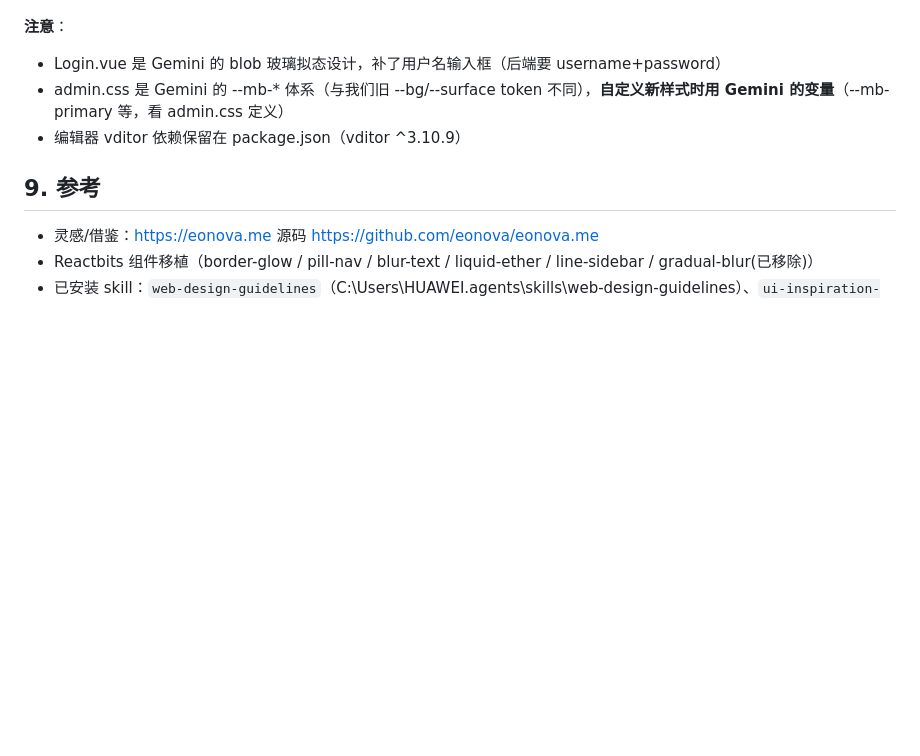
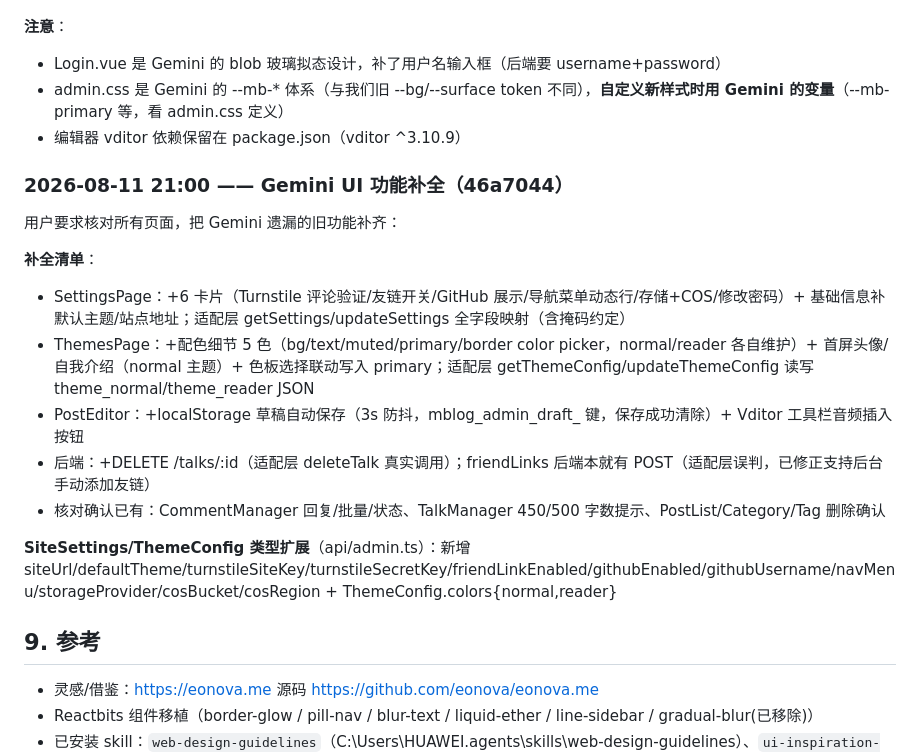
Before and after one commit to terrenceftz/Mblog, a Markdown page: docs/PROJECT-MEMORY.md, the part around the change. Drawn GitHub-style; blank space fills up the shorter version.

Commit message:
docs: 记忆文档更新——Gemini UI 功能补全记录

```diff
--- a/docs/PROJECT-MEMORY.md
+++ b/docs/PROJECT-MEMORY.md
@@ -265,6 +265,19 @@ npm test   # 83/83 通过
 - admin.css 是 Gemini 的 --mb-* 体系（与我们旧 --bg/--surface token 不同），**自定义新样式时用 Gemini 的变量**（--mb-primary 等，看 admin.css 定义）
 - 编辑器 vditor 依赖保留在 package.json（vditor ^3.10.9）
 
+### 2026-08-11 21:00 —— Gemini UI 功能补全（46a7044）
+
+用户要求核对所有页面，把 Gemini 遗漏的旧功能补齐：
+
+**补全清单**：
+- SettingsPage：+6 卡片（Turnstile 评论验证/友链开关/GitHub 展示/导航菜单动态行/存储+COS/修改密码）+ 基础信息补默认主题/站点地址；适配层 getSettings/updateSettings 全字段映射（含掩码约定）
+- ThemesPage：+配色细节 5 色（bg/text/muted/primary/border color picker，normal/reader 各自维护）+ 首屏头像/自我介绍（normal 主题）+ 色板选择联动写入 primary；适配层 getThemeConfig/updateThemeConfig 读写 theme_normal/theme_reader JSON
+- PostEditor：+localStorage 草稿自动保存（3s 防抖，mblog_admin_draft_ 键，保存成功清除）+ Vditor 工具栏音频插入按钮
+- 后端：+DELETE /talks/:id（适配层 deleteTalk 真实调用）；friendLinks 后端本就有 POST（适配层误判，已修正支持后台手动添加友链）
+- 核对确认已有：CommentManager 回复/批量/状态、TalkManager 450/500 字数提示、PostList/Category/Tag 删除确认
+
+**SiteSettings/ThemeConfig 类型扩展**（api/admin.ts）：新增 siteUrl/defaultTheme/turnstileSiteKey/turnstileSecretKey/friendLinkEnabled/githubEnabled/githubUsername/navMenu/storageProvider/cosBucket/cosRegion + ThemeConfig.colors{normal,reader}
+
 ## 9. 参考
 
 - 灵感/借鉴：https://eonova.me 源码 https://github.com/eonova/eonova.me
```
